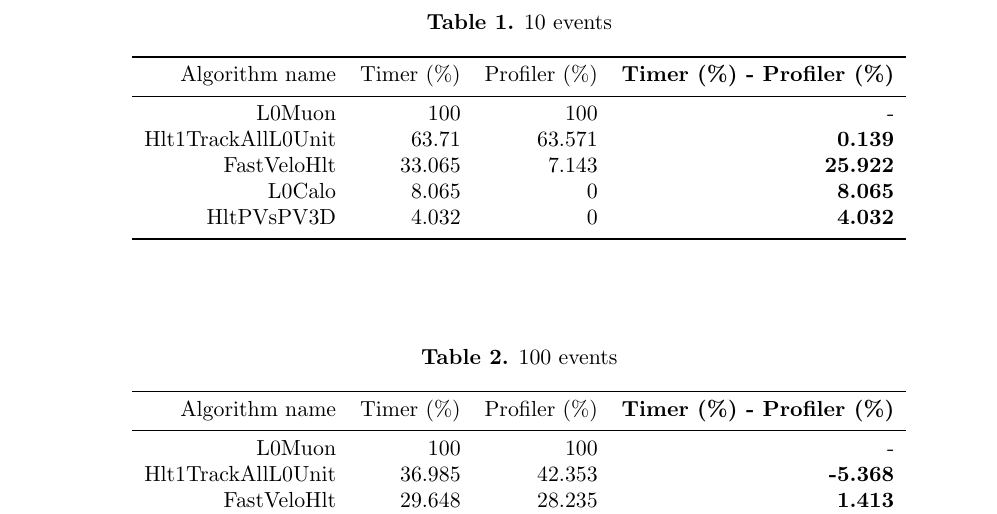
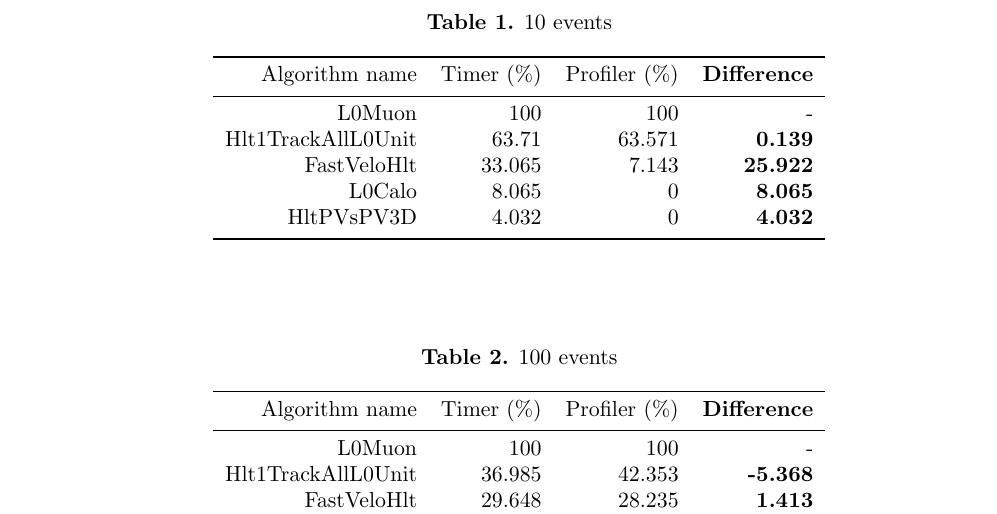
Before and after one commit to mazurov/chep2012, a LaTeX document (mazurov-chep2012.tex): part of page 12 of 14, cut so that both start at the same text. Compiled offline with pdfLaTeX.

Commit message:
Update table column title to 'Difference'

```diff
--- a/mazurov-chep2012.tex
+++ b/mazurov-chep2012.tex
@@ -282,7 +282,7 @@ Since the VTune Amplifier XE instruments the code before execution, the absolute
 \begin{center}
 \begin{tabular}{rrrr}
 \br
-Algorithm name & Timer (\%) & Profiler (\%) & \bf{Timer (\%) - Profiler (\%)} \\
+Algorithm name & Timer (\%) & Profiler (\%) & \bf{Difference} \\
 \mr
 L0Muon & 100 & 100 & -\\
 Hlt1TrackAllL0Unit & 63.71 & 63.571 & \bf{0.139}\\
@@ -299,7 +299,7 @@ HltPVsPV3D & 4.032 & 0 & \bf{4.032}\\
 \begin{center}
 \begin{tabular}{rrrr}
 \br
-Algorithm name & Timer (\%) & Profiler (\%) & \bf{Timer (\%) - Profiler (\%)} \\
+Algorithm name & Timer (\%) & Profiler (\%) & \bf{Difference} \\
 \mr
 L0Muon & 100 & 100 & - \\
 Hlt1TrackAllL0Unit & 36.985 & 42.353 & \bf{-5.368}\\
```
Also changed, not shown: mazurov-chep2012.tex (2 more changed lines).
